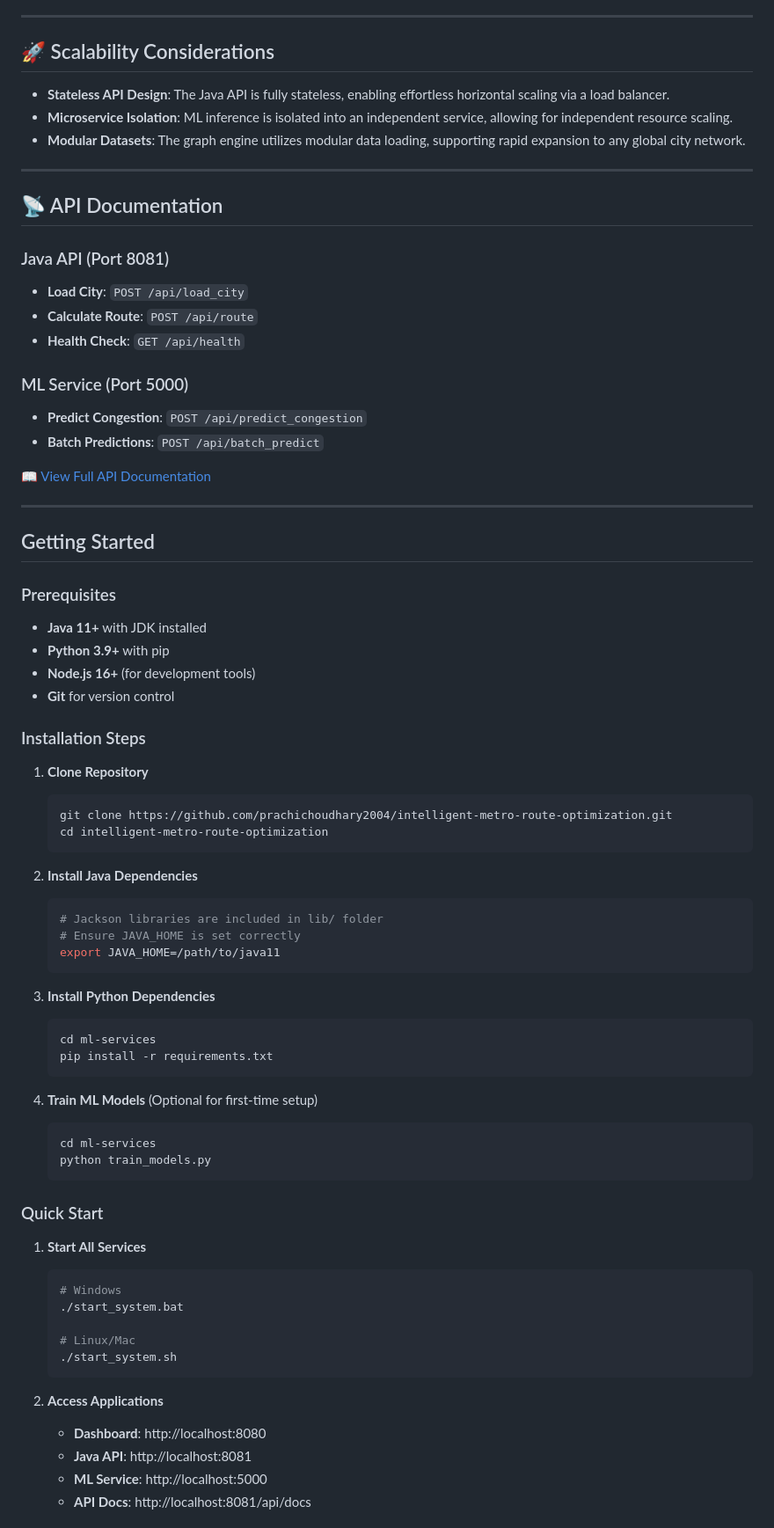
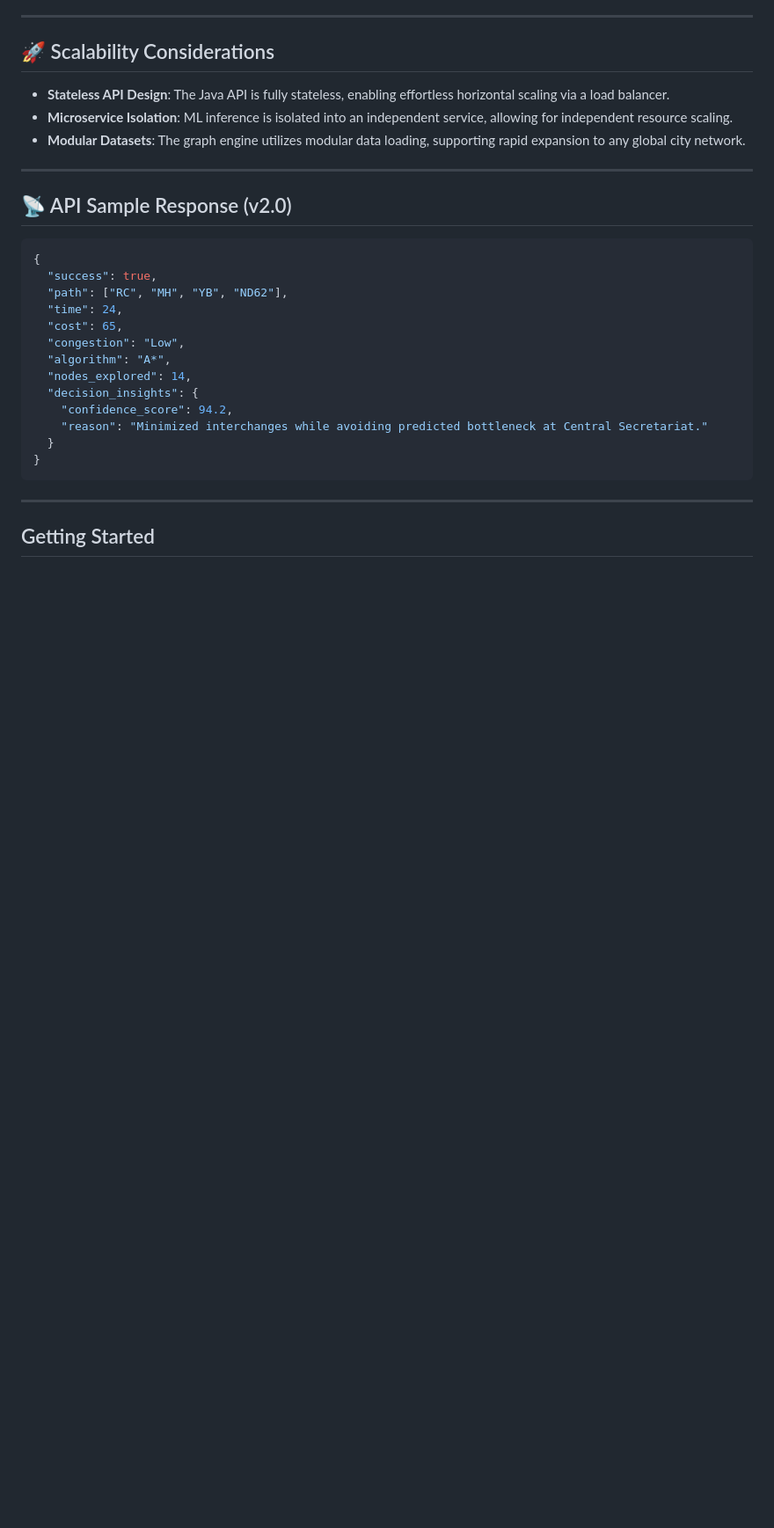
Before and after one commit to prachichoudhary2004/intelligent-metro-route-optimization, a Markdown page: README.md, the part around one of its changes. Shown at 88% size. GitHub-like rendering; blank space fills up the shorter version.

````diff
--- a/README.md
+++ b/README.md
@@ -150,70 +110,25 @@ graph TB
 
 ---
 
-## 📡 API Documentation
+## 📡 API Sample Response (v2.0)
 
-### Java API (Port 8081)
-- **Load City**: `POST /api/load_city`
-- **Calculate Route**: `POST /api/route`
-- **Health Check**: `GET /api/health`
-
-### ML Service (Port 5000)
-- **Predict Congestion**: `POST /api/predict_congestion`
-- **Batch Predictions**: `POST /api/batch_predict`
-
-[📖 View Full API Documentation](./docs/API.md)
+```json
+{
+  "success": true,
+  "path": ["RC", "MH", "YB", "ND62"],
+  "time": 24,
+  "cost": 65,
+  "congestion": "Low",
+  "algorithm": "A*",
+  "nodes_explored": 14,
+  "decision_insights": {
+    "confidence_score": 94.2,
+    "reason": "Minimized interchanges while avoiding predicted bottleneck at Central Secretariat."
+  }
+}
+```
 
 ---
 
 ## Getting Started
 
-### Prerequisites
-- **Java 11+** with JDK installed
-- **Python 3.9+** with pip
-- **Node.js 16+** (for development tools)
-- **Git** for version control
-
-### Installation Steps
-
-1. **Clone Repository**
-   ```bash
-   git clone https://github.com/prachichoudhary2004/intelligent-metro-route-optimization.git
-   cd intelligent-metro-route-optimization
-   ```
-
-2. **Install Java Dependencies**
-   ```bash
-   # Jackson libraries are included in lib/ folder
-   # Ensure JAVA_HOME is set correctly
-   export JAVA_HOME=/path/to/java11
-   ```
-
-3. **Install Python Dependencies**
-   ```bash
-   cd ml-services
-   pip install -r requirements.txt
-   ```
-
-4. **Train ML Models** (Optional for first-time setup)
-   ```bash
-   cd ml-services
-   python train_models.py
-   ```
-
-### Quick Start
-
-1. **Start All Services**
-   ```bash
-   # Windows
-   ./start_system.bat
-
-   # Linux/Mac
-   ./start_system.sh
-   ```
-
-2. **Access Applications**
-   - **Dashboard**: http://localhost:8080
-   - **Java API**: http://localhost:8081
-   - **ML Service**: http://localhost:5000
-   - **API Docs**: http://localhost:8081/api/docs
-
````
Also changed, not shown: other parts of README.md (+23 -105 lines).
